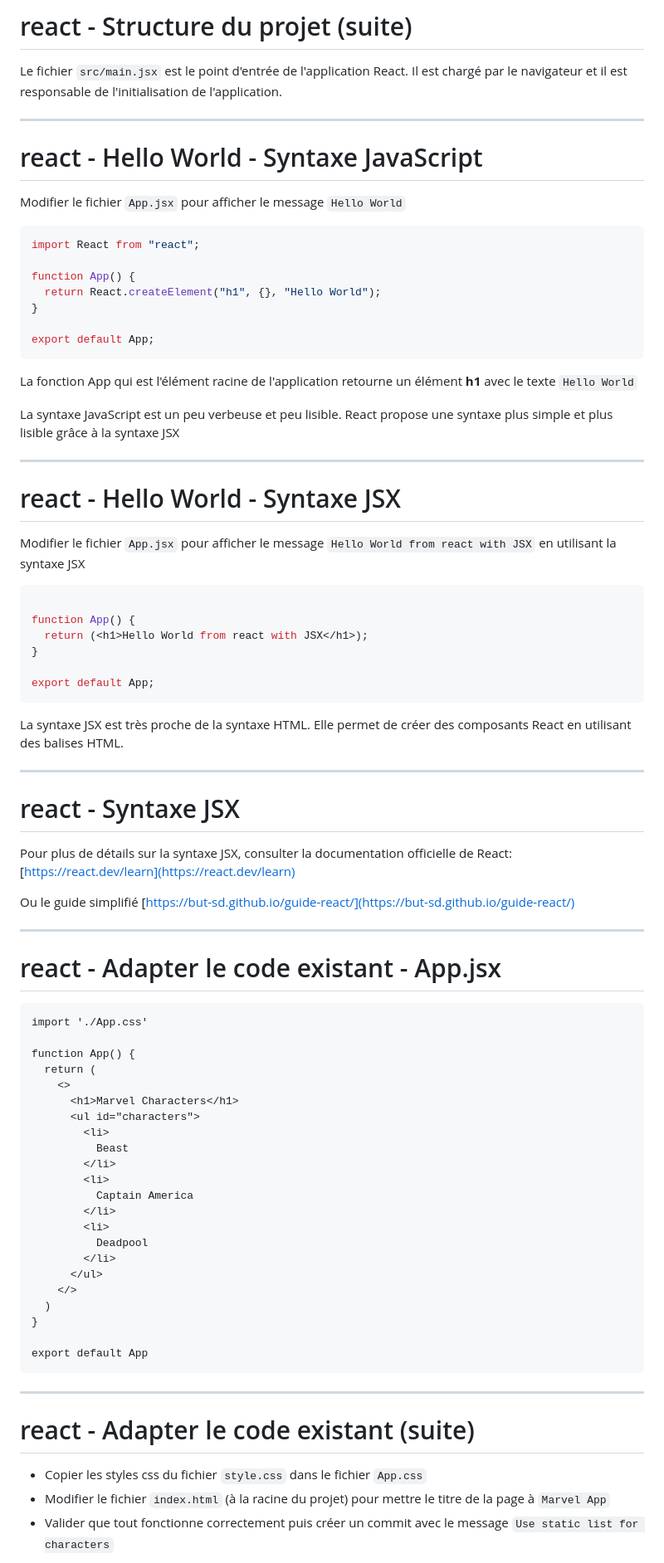
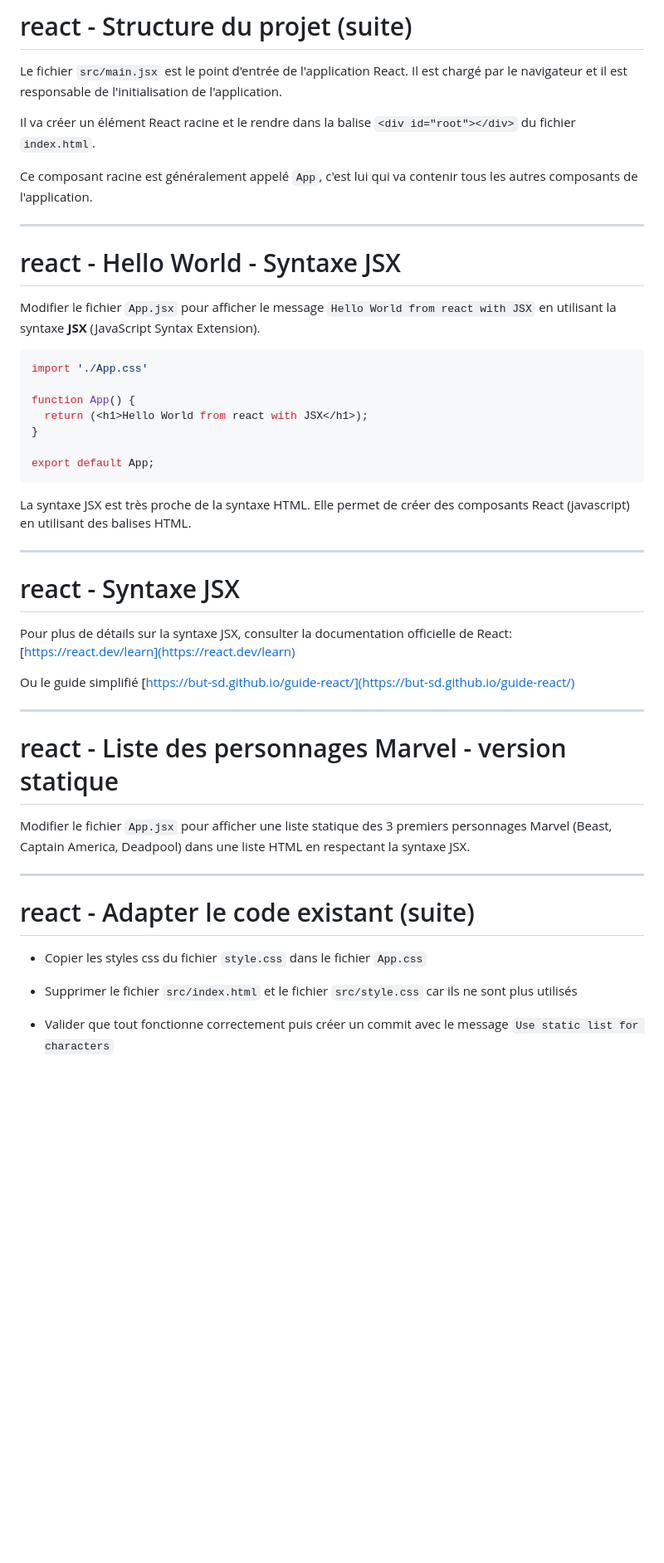
Before and after one commit to but-sd/prez, a Markdown page: slides/marvel-app-0.3.0.md, the part around the change printed below. Shown: that part at 83% size. Drawn GitHub-style; blank space fills up the shorter version.

````diff
--- a/slides/marvel-app-0.3.0.md
+++ b/slides/marvel-app-0.3.0.md
@@ -366,33 +376,18 @@ Puis committer les modifications avec le message `Update index.html for Marvel A
 
 Le fichier `src/main.jsx` est le point d'entrée de l'application React. Il est chargé par le navigateur et il est responsable de l'initialisation de l'application.
 
----
+Il va créer un élément React racine et le rendre dans la balise `<div id="root"></div>` du fichier `index.html`.
 
-# react - Hello World - Syntaxe JavaScript
-
-Modifier le fichier `App.jsx` pour afficher le message `Hello World`
-
-```javascript
-import React from "react";
-
-function App() {
-  return React.createElement("h1", {}, "Hello World");
-}
-
-export default App;
-```
-
-La fonction App qui est l'élément racine de l'application retourne un élément **h1** avec le texte `Hello World`
-
-La syntaxe JavaScript est un peu verbeuse et peu lisible. React propose une syntaxe plus simple et plus lisible grâce à la syntaxe JSX
+Ce composant racine est généralement appelé `App`, c'est lui qui va contenir tous les autres composants de l'application.
 
 ---
 
 # react - Hello World - Syntaxe JSX
 
-Modifier le fichier `App.jsx` pour afficher le message `Hello World from react with JSX` en utilisant la syntaxe JSX
+Modifier le fichier `App.jsx` pour afficher le message `Hello World from react with JSX` en utilisant la syntaxe **JSX** (JavaScript Syntax Extension).
 
 ```javascript
+import './App.css'
 
 function App() {
   return (<h1>Hello World from react with JSX</h1>);
@@ -401,7 +396,7 @@ function App() {
 export default App;
 ```
 
-La syntaxe JSX est très proche de la syntaxe HTML. Elle permet de créer des composants React en utilisant des balises HTML.
+La syntaxe JSX est très proche de la syntaxe HTML. Elle permet de créer des composants React (javascript) en utilisant des balises HTML.
 
 ---
 
@@ -412,37 +407,14 @@ Pour plus de détails sur la syntaxe JSX, consulter la documentation officielle
 Ou le guide simplifié [https://but-sd.github.io/guide-react/](https://but-sd.github.io/guide-react/)
 
 ---
-# react - Adapter le code existant - App.jsx
+# react - Liste des personnages Marvel - version statique
 
-```html
-import './App.css'
-
-function App() {
-  return (
-    <>
-      <h1>Marvel Characters</h1>
-      <ul id="characters">
-        <li>
-          Beast
-        </li>
-        <li>
-          Captain America
-        </li>
-        <li>
-          Deadpool
-        </li>
-      </ul>
-    </>
-  )
-}
-
-export default App
-```
+Modifier le fichier `App.jsx` pour afficher une liste statique des 3 premiers personnages Marvel (Beast, Captain America, Deadpool) dans une liste HTML en respectant la syntaxe JSX.
 
 ---
 
 # react - Adapter le code existant (suite)
 
 * Copier les styles css du fichier `style.css` dans le fichier `App.css`
-* Modifier le fichier `index.html` (à la racine du projet) pour mettre le titre de la page à `Marvel App`
+* Supprimer le fichier `src/index.html` et le fichier `src/style.css` car ils ne sont plus utilisés
 * Valider que tout fonctionne correctement puis créer un commit avec le message `Use static list for characters`
````
Also changed, not shown: other parts of slides/marvel-app-0.3.0.md (+119 -5 lines), slides/img/marvel-app/marvel-app-0.3.0-6.png (added).
